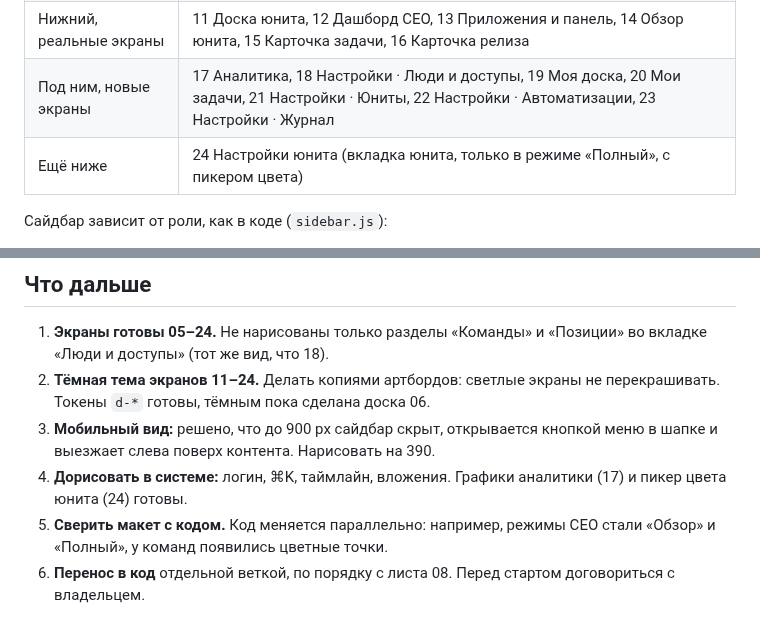
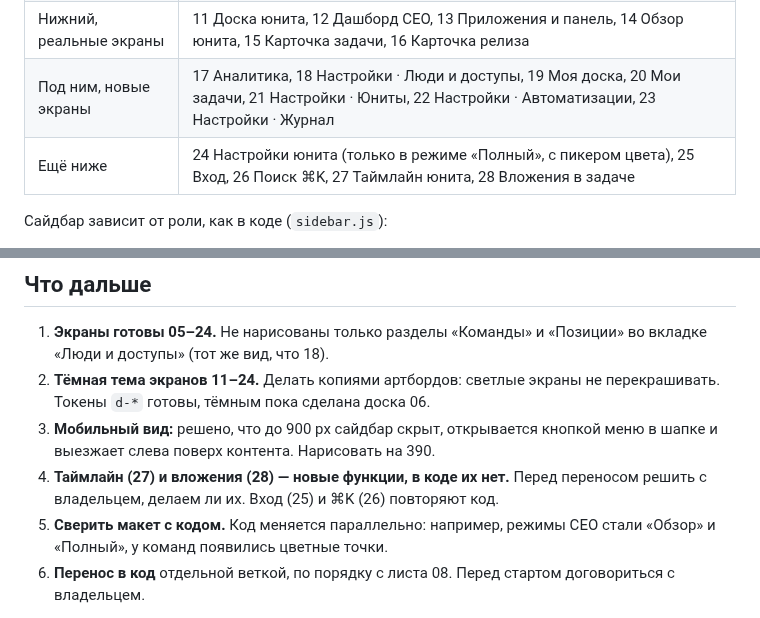
Before and after one commit to norin-web/Task-boart-hsym, a Markdown page: docs/design-system/README.md, 2 parts joined by grey strips. Drawn GitHub-style.

Commit message:
Дизайн-система: вход, поиск ⌘K, таймлайн юнита, вложения в задаче (25–28)

```diff
--- a/docs/design-system/README.md
+++ b/docs/design-system/README.md
@@ -20,7 +20,7 @@
 | Средний, примеры и перенос | 05 Дашборд, 05б Сайдбар свёрнут, 06 Доска тёмная, 07 Релиз, 08 Перенос в код |
 | Нижний, реальные экраны | 11 Доска юнита, 12 Дашборд CEO, 13 Приложения и панель, 14 Обзор юнита, 15 Карточка задачи, 16 Карточка релиза |
 | Под ним, новые экраны | 17 Аналитика, 18 Настройки · Люди и доступы, 19 Моя доска, 20 Мои задачи, 21 Настройки · Юниты, 22 Настройки · Автоматизации, 23 Настройки · Журнал |
-| Ещё ниже | 24 Настройки юнита (вкладка юнита, только в режиме «Полный», с пикером цвета) |
+| Ещё ниже | 24 Настройки юнита (только в режиме «Полный», с пикером цвета), 25 Вход, 26 Поиск ⌘K, 27 Таймлайн юнита, 28 Вложения в задаче |
 
 Сайдбар зависит от роли, как в коде (`sidebar.js`):
 - **CEO (11–24):** переключатель «Обзор / Полный», поиск, «Дашборд», «Приложения», «Аналитика», в «Полном» ещё «Моя доска» и «Мои задачи», юниты с «+».
@@ -54,7 +54,7 @@
 1. **Экраны готовы 05–24.** Не нарисованы только разделы «Команды» и «Позиции» во вкладке «Люди и доступы» (тот же вид, что 18).
 2. **Тёмная тема экранов 11–24.** Делать копиями артбордов: светлые экраны не перекрашивать. Токены `d-*` готовы, тёмным пока сделана доска 06.
 3. **Мобильный вид:** решено, что до 900 px сайдбар скрыт, открывается кнопкой меню в шапке и выезжает слева поверх контента. Нарисовать на 390.
-4. **Дорисовать в системе:** логин, ⌘K, таймлайн, вложения. Графики аналитики (17) и пикер цвета юнита (24) готовы.
+4. **Таймлайн (27) и вложения (28) — новые функции, в коде их нет.** Перед переносом решить с владельцем, делаем ли их. Вход (25) и ⌘K (26) повторяют код.
 5. **Сверить макет с кодом.** Код меняется параллельно: например, режимы CEO стали «Обзор» и «Полный», у команд появились цветные точки.
 6. **Перенос в код** отдельной веткой, по порядку с листа 08. Перед стартом договориться с владельцем.
 
```
